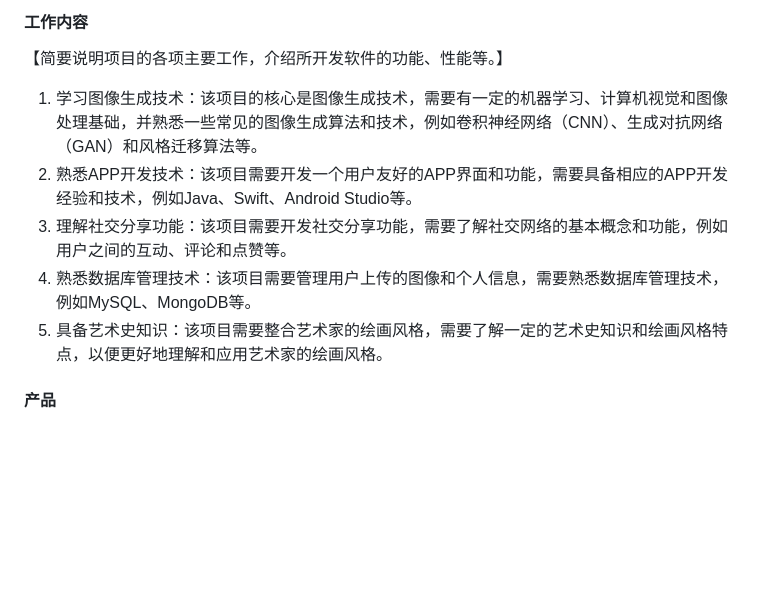
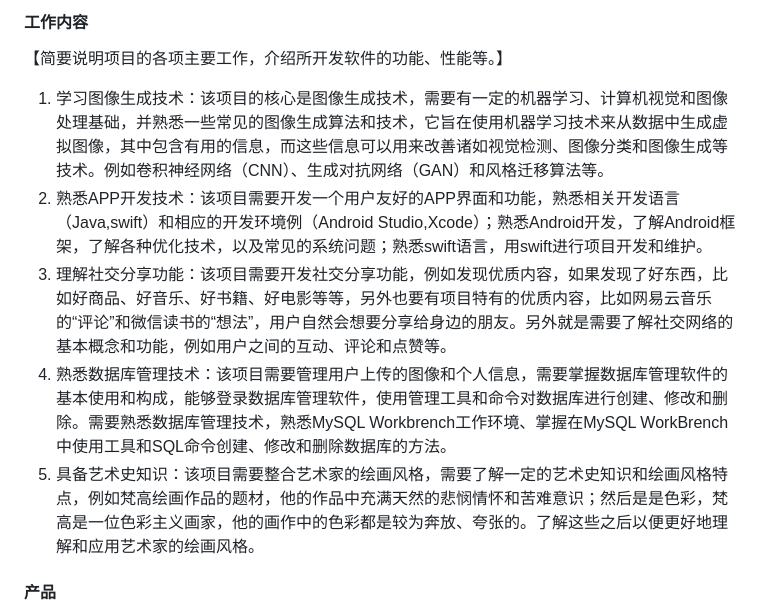
Before and after one commit to jwj1342/VanGogh, a Markdown page: README.md, the part around the change. Rendered like a GitHub page; blank space fills up the shorter version.

```diff
--- a/README.md
+++ b/README.md
@@ -36,11 +36,11 @@
 
 【简要说明项目的各项主要工作，介绍所开发软件的功能、性能等。】
 
-1. 学习图像生成技术：该项目的核心是图像生成技术，需要有一定的机器学习、计算机视觉和图像处理基础，并熟悉一些常见的图像生成算法和技术，例如卷积神经网络（CNN）、生成对抗网络（GAN）和风格迁移算法等。
-2. 熟悉APP开发技术：该项目需要开发一个用户友好的APP界面和功能，需要具备相应的APP开发经验和技术，例如Java、Swift、Android Studio等。
-3. 理解社交分享功能：该项目需要开发社交分享功能，需要了解社交网络的基本概念和功能，例如用户之间的互动、评论和点赞等。
-4. 熟悉数据库管理技术：该项目需要管理用户上传的图像和个人信息，需要熟悉数据库管理技术，例如MySQL、MongoDB等。
-5. 具备艺术史知识：该项目需要整合艺术家的绘画风格，需要了解一定的艺术史知识和绘画风格特点，以便更好地理解和应用艺术家的绘画风格。
+1. 学习图像生成技术：该项目的核心是图像生成技术，需要有一定的机器学习、计算机视觉和图像处理基础，并熟悉一些常见的图像生成算法和技术，它旨在使用机器学习技术来从数据中生成虚拟图像，其中包含有用的信息，而这些信息可以用来改善诸如视觉检测、图像分类和图像生成等技术。例如卷积神经网络（CNN）、生成对抗网络（GAN）和风格迁移算法等。
+2. 熟悉APP开发技术：该项目需要开发一个用户友好的APP界面和功能，熟悉相关开发语言（Java,swift）和相应的开发环境例（Android Studio,Xcode）；熟悉Android开发，了解Android框架，了解各种优化技术，以及常见的系统问题；熟悉swift语言，用swift进行项目开发和维护。
+3. 理解社交分享功能：该项目需要开发社交分享功能，例如发现优质内容，如果发现了好东西，比如好商品、好音乐、好书籍、好电影等等，另外也要有项目特有的优质内容，比如网易云音乐的“评论”和微信读书的“想法”，用户自然会想要分享给身边的朋友。另外就是需要了解社交网络的基本概念和功能，例如用户之间的互动、评论和点赞等。
+4. 熟悉数据库管理技术：该项目需要管理用户上传的图像和个人信息，需要掌握数据库管理软件的基本使用和构成，能够登录数据库管理软件，使用管理工具和命令对数据库进行创建、修改和删除。需要熟悉数据库管理技术，熟悉MySQL Workbrench工作环境、掌握在MySQL WorkBrench中使用工具和SQL命令创建、修改和删除数据库的方法。
+5. 具备艺术史知识：该项目需要整合艺术家的绘画风格，需要了解一定的艺术史知识和绘画风格特点，例如梵高绘画作品的题材，他的作品中充满天然的悲悯情怀和苦难意识；然后是是色彩，梵高是一位色彩主义画家，他的画作中的色彩都是较为奔放、夸张的。了解这些之后以便更好地理解和应用艺术家的绘画风格。
 
 #### 产品
 
```
